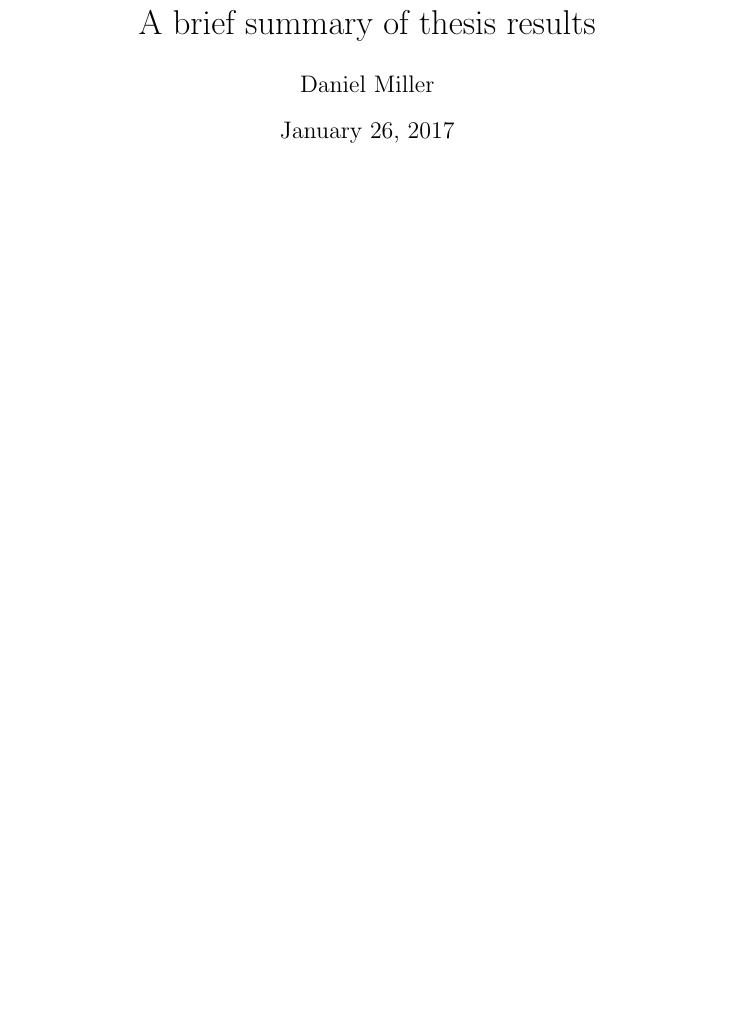
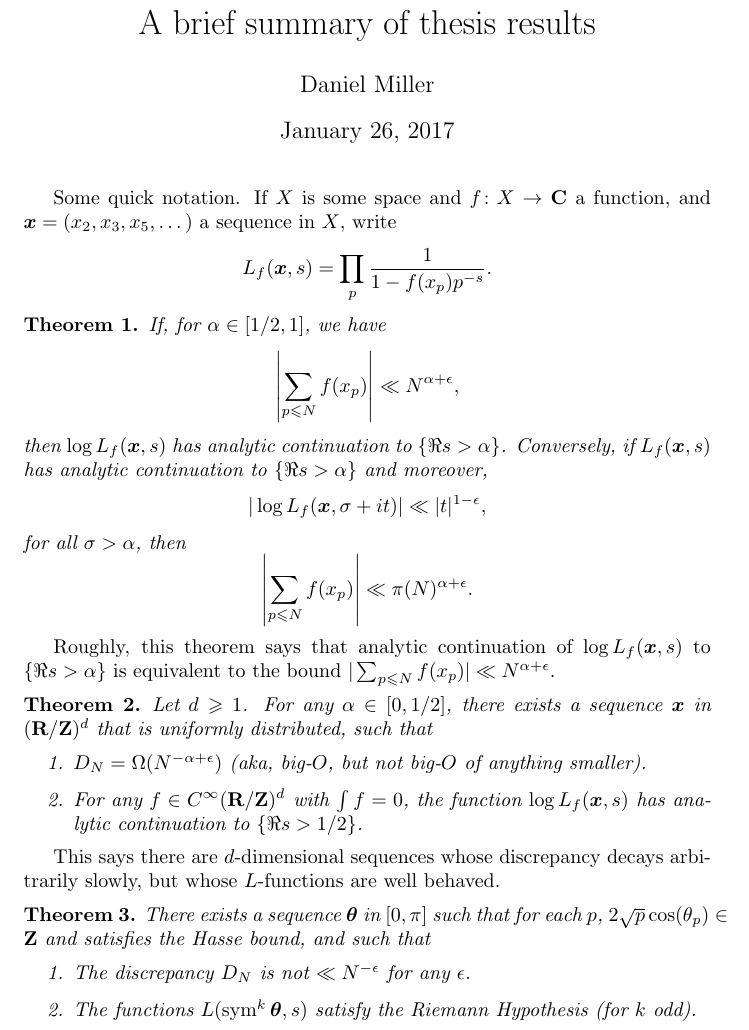
Before and after one commit to dkmiller/tidbits, a LaTeX thesis (2017-01-26_thesis-results.tex): part of the page, cut so that both start at the same text, the shorter picture padded with empty space. Compiled offline with pdfLaTeX.

Commit message:
ready to send

```diff
--- a/2017-01-26_thesis-results.tex
+++ b/2017-01-26_thesis-results.tex
@@ -1,4 +1,14 @@
 \documentclass{article}
+
+\usepackage{amsmath,amssymb,amsthm}
+\DeclareMathOperator{\sym}{sym}
+\newcommand{\bC}{\mathbf{C}}
+\newcommand{\bR}{\mathbf{R}}
+\newcommand{\btheta}{{\boldsymbol \theta}}
+\newcommand{\bx}{{\boldsymbol x}}
+\newcommand{\bZ}{\mathbf{Z}}
+
+\newtheorem{theorem}{Theorem}
 
 \title{A brief summary of thesis results}
 \author{Daniel Miller}
@@ -10,7 +20,60 @@
 
 
 
-d
+Some quick notation. If $X$ is some space and $f\colon X\to \bC$ a function,
+and $\bx=(x_2,x_3,x_5,\dots)$ a sequence in $X$, write
+\[
+	L_f(\bx,s) = \prod_p \frac{1}{1-f(x_p) p^{-s}} .
+\]
+
+\begin{theorem}
+If, for $\alpha\in [1/2,1]$, we have
+\[
+	\left| \sum_{p\leqslant N} f(x_p)\right| \ll N^{\alpha+\epsilon} ,
+\]
+then $\log L_f(\bx,s)$ has analytic continuation to $\{\Re s>\alpha\}$.
+Conversely, if $L_f(\bx,s)$ has analytic continuation to $\{\Re s>\alpha\}$ and
+moreover,
+\[
+	|\log L_f(\bx,\sigma+i t)| \ll |t|^{1-\epsilon},
+\]
+for all $\sigma>\alpha$, then
+\[
+	\left|\sum_{p\leqslant N} f(x_p)\right| \ll \pi(N)^{\alpha+\epsilon} .
+\]
+\end{theorem}
+
+Roughly, this theorem says that analytic continuation of $\log L_f(\bx,s)$ to
+$\{\Re s>\alpha\}$ is equivalent to the bound
+$|\sum_{p\leqslant N} f(x_p)| \ll N^{\alpha+\epsilon}$.
+
+\begin{theorem}
+Let $d\geqslant 1$. For any $\alpha\in [0,1/2]$, there exists a sequence
+$\bx$ in $(\bR/\bZ)^d$ that is uniformly distributed, such that
+\begin{enumerate}
+\item
+$D_N = \Omega(N^{-\alpha+\epsilon})$ (aka, big-$O$, but not big-$O$ of anything
+smaller).
+\item
+For any $f\in C^\infty(\bR/\bZ)^d$ with $\int f=0$, the function
+$\log L_f(\bx,s)$ has analytic continuation to $\{\Re s > 1/2\}$.
+\end{enumerate}
+\end{theorem}
+
+This says there are $d$-dimensional sequences whose discrepancy decays
+arbitrarily slowly, but whose $L$-functions are well behaved.
+
+\begin{theorem}
+There exists a sequence $\btheta$ in $[0,\pi]$ such that for each $p$,
+$2\sqrt p \cos(\theta_p)\in \bZ$ and satisfies the Hasse bound, and such that
+\begin{enumerate}
+\item
+The discrepancy $D_N$ is not $\ll N^{-\epsilon}$ for any $\epsilon$.
+\item
+The functions $L(\sym^k\btheta, s)$ satisfy the Riemann Hypothesis (for
+$k$ odd).
+\end{enumerate}
+\end{theorem}
 
 
 
```
Also changed, not shown: 2017-01-26_thesis-results.pdf.
